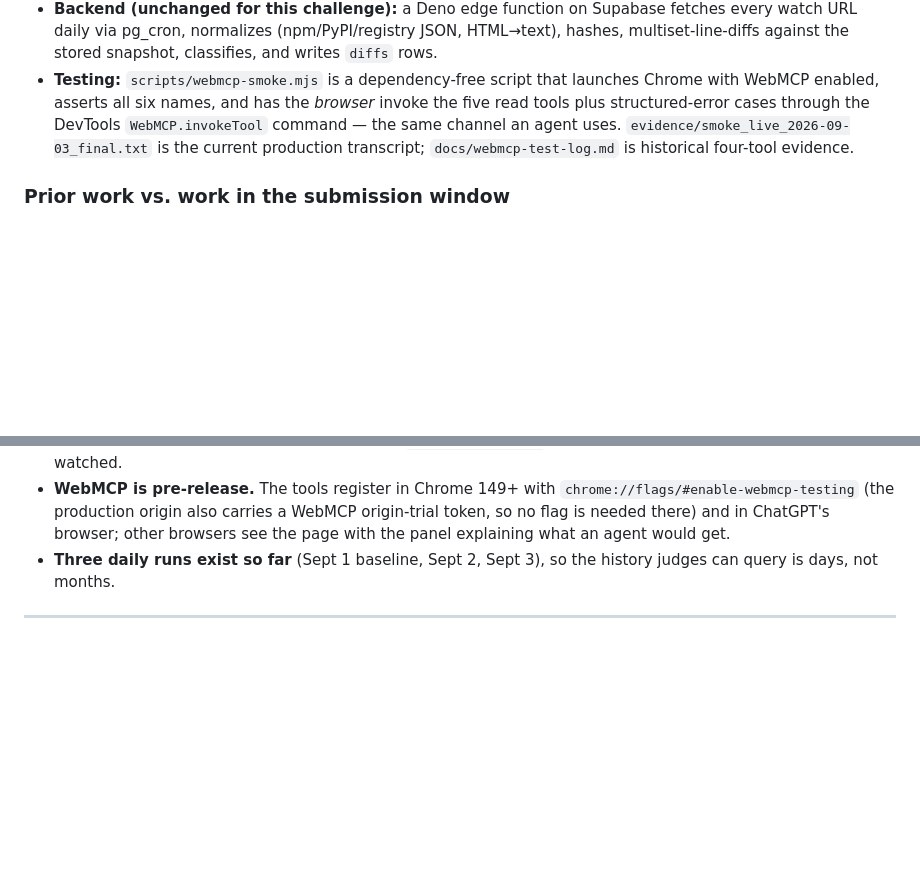
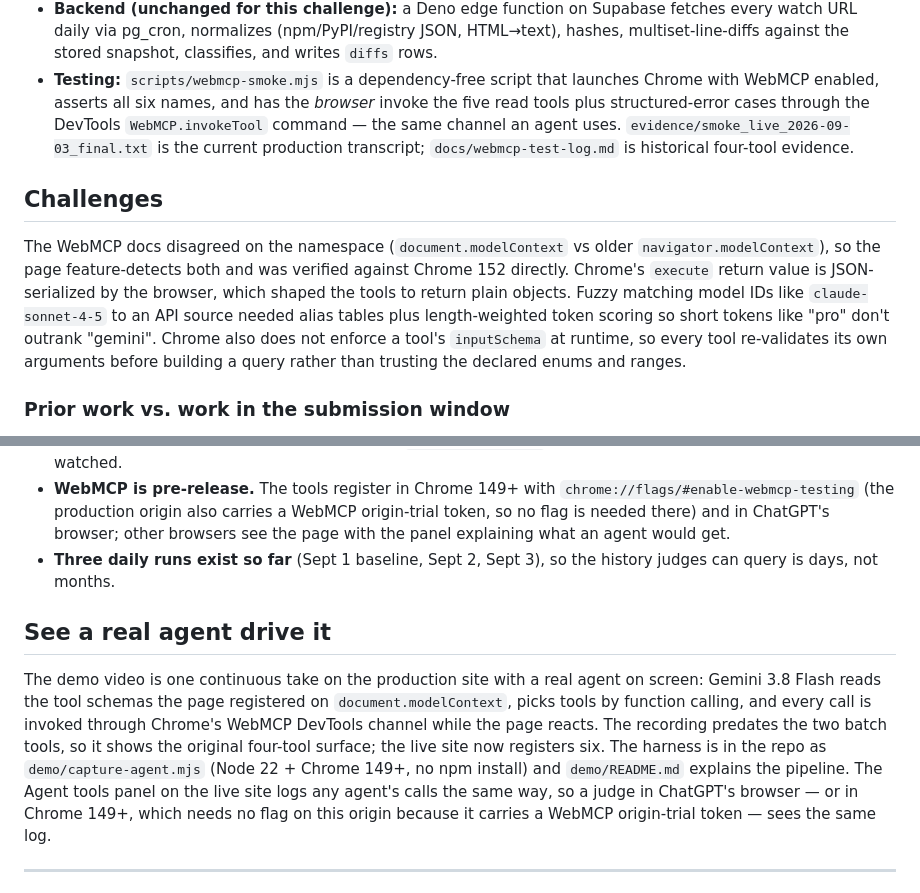
Before and after one commit to zaeem-rafiq/agentwire, a Markdown page: SUBMISSION.md, 2 parts joined by grey strips. Drawn GitHub-style; blank space fills up the shorter version.

Commit message:
docs: restore Challenges and real-agent sections to the submission text

```diff
--- a/SUBMISSION.md
+++ b/SUBMISSION.md
@@ -46,6 +46,10 @@ The evidence pack records 25 changes across 13 sources since the Sept 1 baseline
 - **Backend (unchanged for this challenge):** a Deno edge function on Supabase fetches every watch URL daily via pg_cron, normalizes (npm/PyPI/registry JSON, HTML→text), hashes, multiset-line-diffs against the stored snapshot, classifies, and writes `diffs` rows.
 - **Testing:** `scripts/webmcp-smoke.mjs` is a dependency-free script that launches Chrome with WebMCP enabled, asserts all six names, and has the *browser* invoke the five read tools plus structured-error cases through the DevTools `WebMCP.invokeTool` command — the same channel an agent uses. `evidence/smoke_live_2026-09-03_final.txt` is the current production transcript; `docs/webmcp-test-log.md` is historical four-tool evidence.
 
+## Challenges
+
+The WebMCP docs disagreed on the namespace (`document.modelContext` vs older `navigator.modelContext`), so the page feature-detects both and was verified against Chrome 152 directly. Chrome's `execute` return value is JSON-serialized by the browser, which shaped the tools to return plain objects. Fuzzy matching model IDs like `claude-sonnet-4-5` to an API source needed alias tables plus length-weighted token scoring so short tokens like "pro" don't outrank "gemini". Chrome also does not enforce a tool's `inputSchema` at runtime, so every tool re-validates its own arguments before building a query rather than trusting the declared enums and ranges.
+
 ### Prior work vs. work in the submission window
 
 The diff engine (`supabase/functions/run/index.ts`), schema (`supabase/migrations/0001_init.sql`, applied 2026-09-01 per its header comment; the Supabase project was created 2026-09-01 22:36 UTC and took its first snapshots at 22:53 UTC, after the Aug 25 window start), the 48-source list and the original human page were built first. The WebMCP work is everything that touches an agent: the six current tools registered on `document.modelContext`, the UI mirroring and Mine filter, the Agent tools panel with its call log, the `scripts/webmcp-smoke.mjs` proof that has Chrome itself invoke the tools, and the real-agent demo pipeline in `demo/`. The frozen demo records the original four-tool version. All of it is in this repository's dated commit history, which starts 2026-09-02 10:38 CDT (`evidence/git_history.txt`).
@@ -58,6 +62,10 @@ The diff engine (`supabase/functions/run/index.ts`), schema (`supabase/migration
 - **Coverage is the 48 sources / 119 URLs in `data/sources.json`.** Private or unpublished dependencies are not watched.
 - **WebMCP is pre-release.** The tools register in Chrome 149+ with `chrome://flags/#enable-webmcp-testing` (the production origin also carries a WebMCP origin-trial token, so no flag is needed there) and in ChatGPT's browser; other browsers see the page with the panel explaining what an agent would get.
 - **Three daily runs exist so far** (Sept 1 baseline, Sept 2, Sept 3), so the history judges can query is days, not months.
+
+## See a real agent drive it
+
+The demo video is one continuous take on the production site with a real agent on screen: Gemini 3.8 Flash reads the tool schemas the page registered on `document.modelContext`, picks tools by function calling, and every call is invoked through Chrome's WebMCP DevTools channel while the page reacts. The recording predates the two batch tools, so it shows the original four-tool surface; the live site now registers six. The harness is in the repo as `demo/capture-agent.mjs` (Node 22 + Chrome 149+, no npm install) and `demo/README.md` explains the pipeline. The Agent tools panel on the live site logs any agent's calls the same way, so a judge in ChatGPT's browser — or in Chrome 149+, which needs no flag on this origin because it carries a WebMCP origin-trial token — sees the same log.
 
 ---
 
```
Also changed, not shown: docs/SUBMISSION.md (+1 -1 lines).
